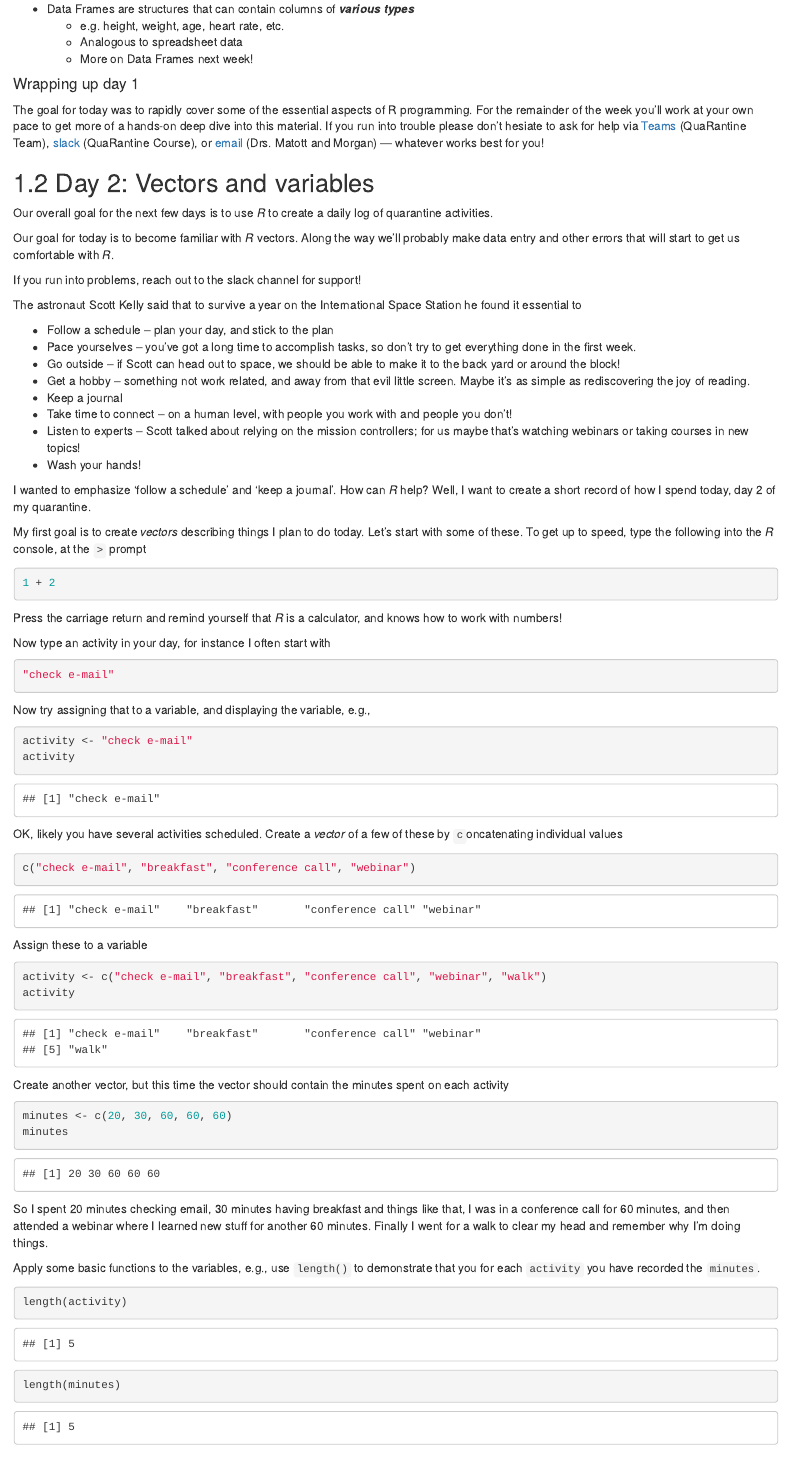
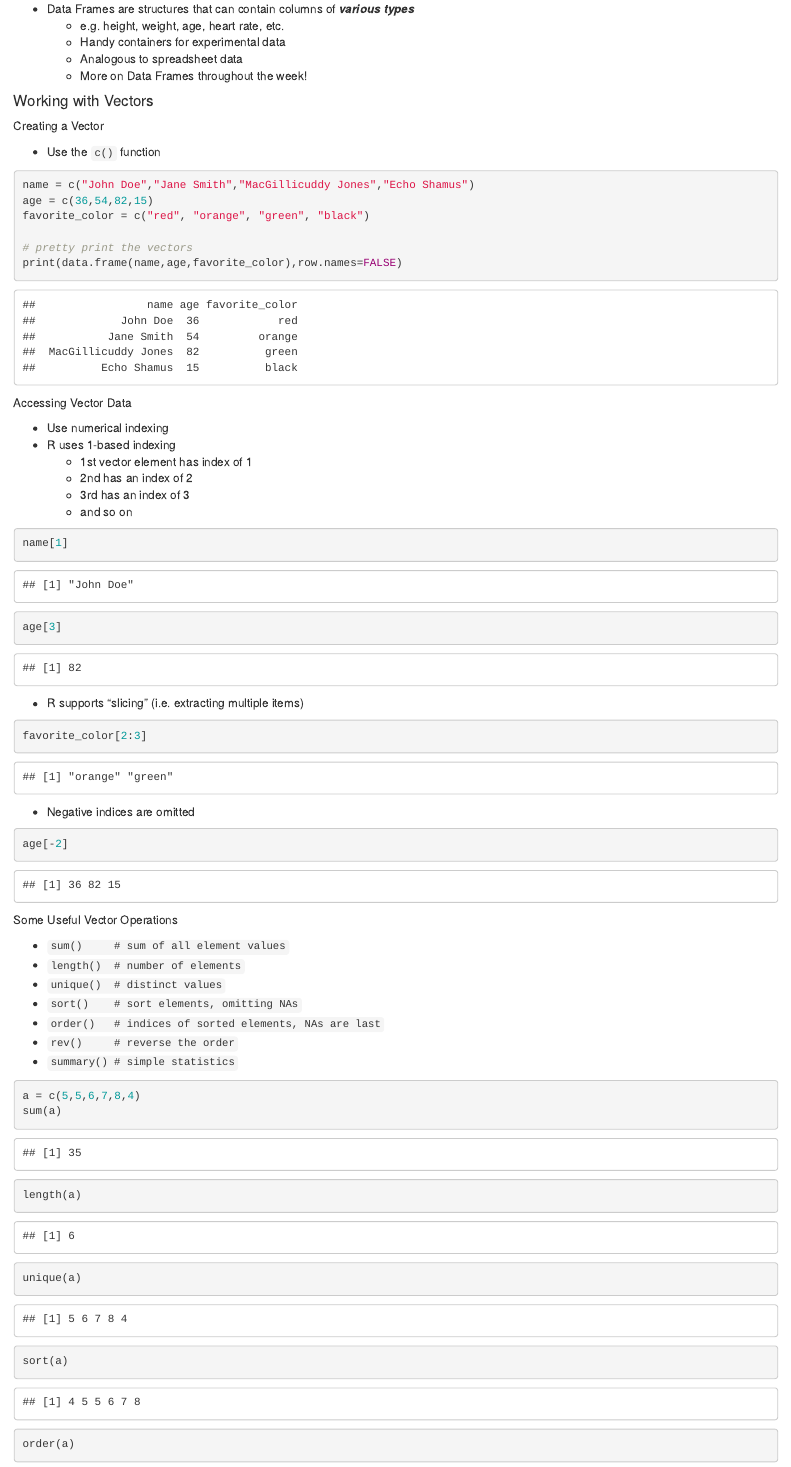
Before and after one commit to mtmorgan/QuaRantine, an R Markdown document (01-Basics.Rmd): the page in a window 1100 px wide, from 7080 px down. Rendered offline with R 4.5, knitr and Pandoc, with nearby package versions; drawn as R Markdown's standard HTML page in place of the format the file asks for.

Commit message:
Fleshed out Vectors section of Day 1
- day 1 in good shape ....

````diff
--- a/01-Basics.Rmd
+++ b/01-Basics.Rmd
@@ -266,5 +266,64 @@ Data Frames
 
 - Data Frames are structures that can contain columns of <b><i>various types</b></i>
   - e.g. height, weight, age, heart rate, etc.
+  - Handy containers for experimental data
   - Analogous to spreadsheet data
-  - More on Data Frames next week!
+  - More on Data Frames throughout the week!
+
+#### Working with Vectors {-}
+
+Creating a Vector
+
+- Use the `c()` function
+
+```{r}
+name = c("John Doe","Jane Smith","MacGillicuddy Jones","Echo Shamus")
+age = c(36,54,82,15)
+favorite_color = c("red", "orange", "green", "black")
+
+# pretty print the vectors
+print(data.frame(name,age,favorite_color),row.names=FALSE)
+```
+
+Accessing Vector Data
+
+- Use numerical indexing
+- R uses 1-based indexing
+  - 1st vector element has index of 1
+  - 2nd has an index of 2
+  - 3rd has an index of 3
+  - and so on
+
+```{r}
+name[1]
+age[3]
+```
+
+- R supports "slicing" (i.e. extracting multiple items)
+
+```{r}
+favorite_color[2:3]
+```
+
+- Negative indices are omitted
+```{r}
+age[-2]
+```
+
+Some Useful Vector Operations
+
+- ```sum()     # sum of all element values```
+- ```length()  # number of elements```
+- ```unique()  # distinct values```
+- ```sort()    # sort elements, omitting NAs```
+- ```order()   # indices of sorted elements, NAs are last```
+- ```rev()     # reverse the order```
+- ```summary() # simple statistics```
+
+```{r}
+a = c(5,5,6,7,8,4)
+sum(a)
+length(a)
+unique(a)
+sort(a)
+order(a)
````
Also changed, not shown: docs/search_index.json, 01-Basics.Rmd (17 more changed lines), 1 other file.
